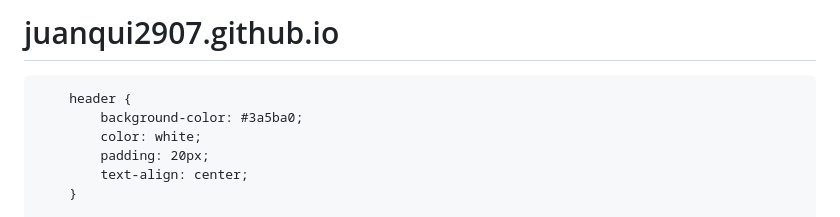
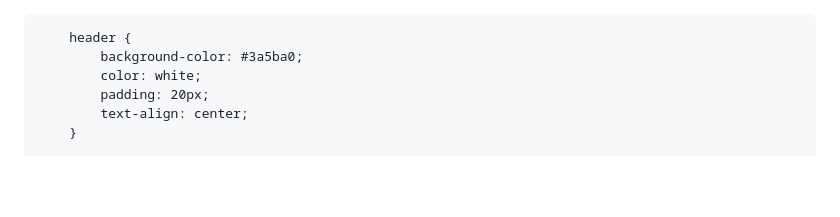
Before and after one commit to juanqui2907/juanqui2907.github.io, a Markdown page: README.md, the part around the change. GitHub-like rendering; blank space fills up the shorter version.

```diff
--- a/README.md
+++ b/README.md
@@ -1,4 +1,3 @@
-# juanqui2907.github.io
 <html lang="es">
 <head>
     <meta charset="UTF-8">
```
